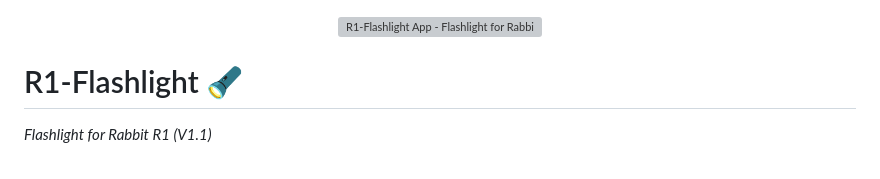
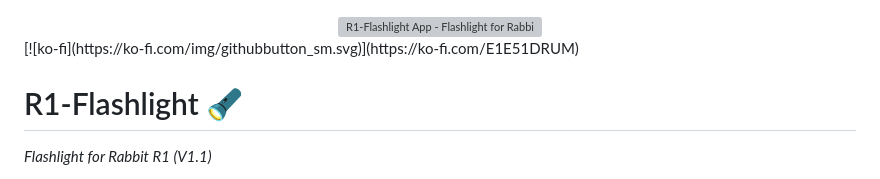
Before and after one commit to atomlabor/R1-Flashlight, a Markdown page: README.md, the part around the change. Drawn GitHub-style; grey boxes are pictures that could not be loaded.

```diff
--- a/README.md
+++ b/README.md
@@ -1,6 +1,8 @@
 <div align="center">
   <img src="Flashlight.png" alt="R1-Flashlight App - Flashlight for Rabbit R1" width="400" />
 </div>
+[![ko-fi](https://ko-fi.com/img/githubbutton_sm.svg)](https://ko-fi.com/E1E51DRUM)
+
 
 # R1-Flashlight 🔦
 
```
